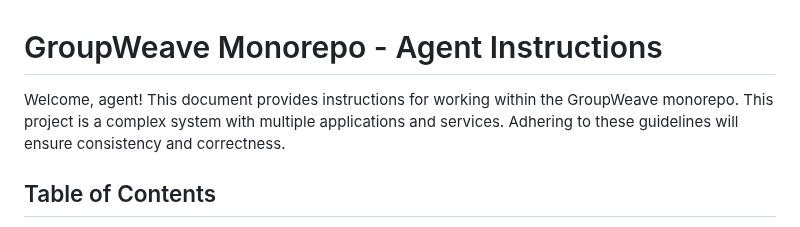
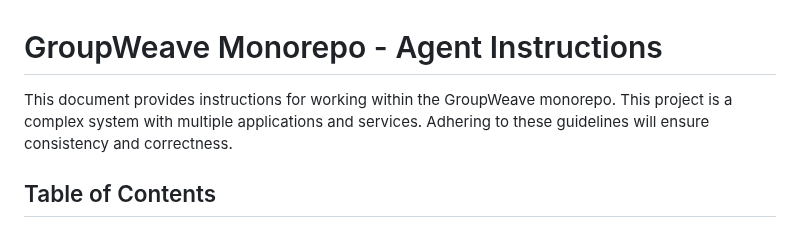
Before and after one commit to torus-automations/groupweave, a Markdown page: AGENTS.md, the part around the change. Rendered like a GitHub page.

Commit message:
Update AGENTS.md
Removed extra text

```diff
--- a/AGENTS.md
+++ b/AGENTS.md
@@ -1,6 +1,6 @@
 # GroupWeave Monorepo - Agent Instructions
 
-Welcome, agent! This document provides instructions for working within the GroupWeave monorepo. This project is a complex system with multiple applications and services. Adhering to these guidelines will ensure consistency and correctness.
+This document provides instructions for working within the GroupWeave monorepo. This project is a complex system with multiple applications and services. Adhering to these guidelines will ensure consistency and correctness.
 
 ## Table of Contents
 
```
